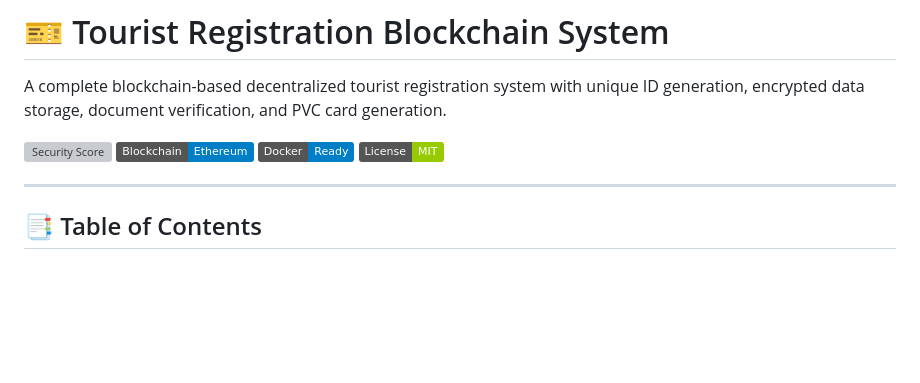
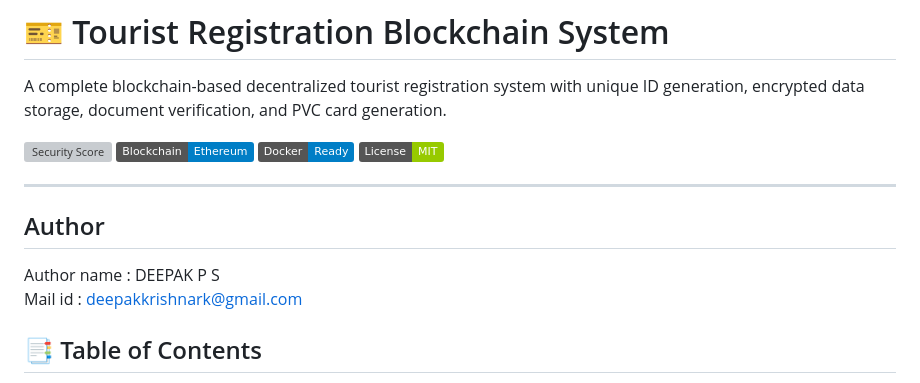
Before and after one commit to TwinCiphers/Vikranta-Blockchain_ID_Generation, a Markdown page: README.md, the part around the change. GitHub-like rendering; badges without logos; blank space fills up the shorter version; grey boxes are pictures that could not be loaded.

```diff
--- a/README.md
+++ b/README.md
@@ -8,6 +8,11 @@ A complete blockchain-based decentralized tourist registration system with uniqu
 [![License](https://img.shields.io/badge/License-MIT-green)]()
 
 ---
+
+## Author
+
+Author name : DEEPAK P S <br>
+Mail id : deepakkrishnark@gmail.com
 
 ## 📑 Table of Contents
 
```
